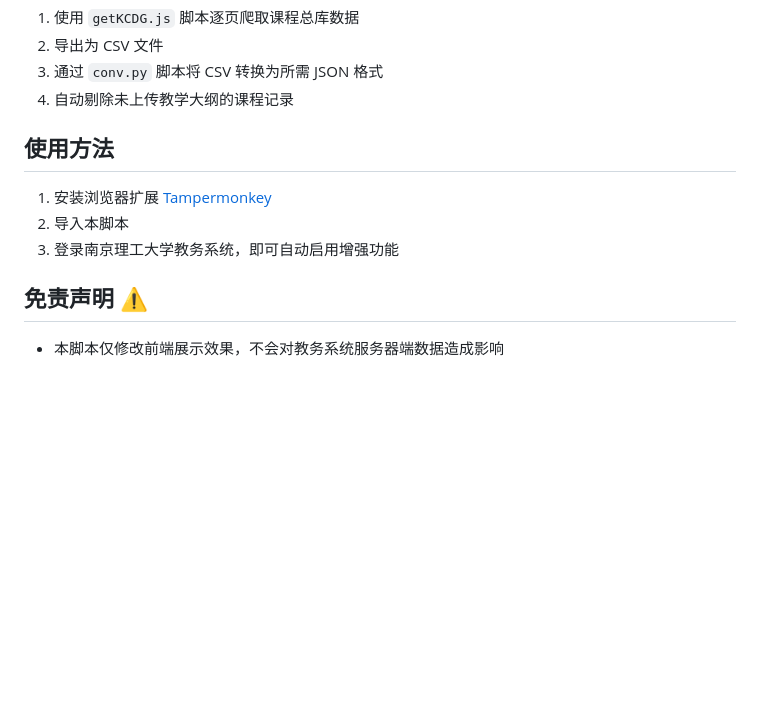
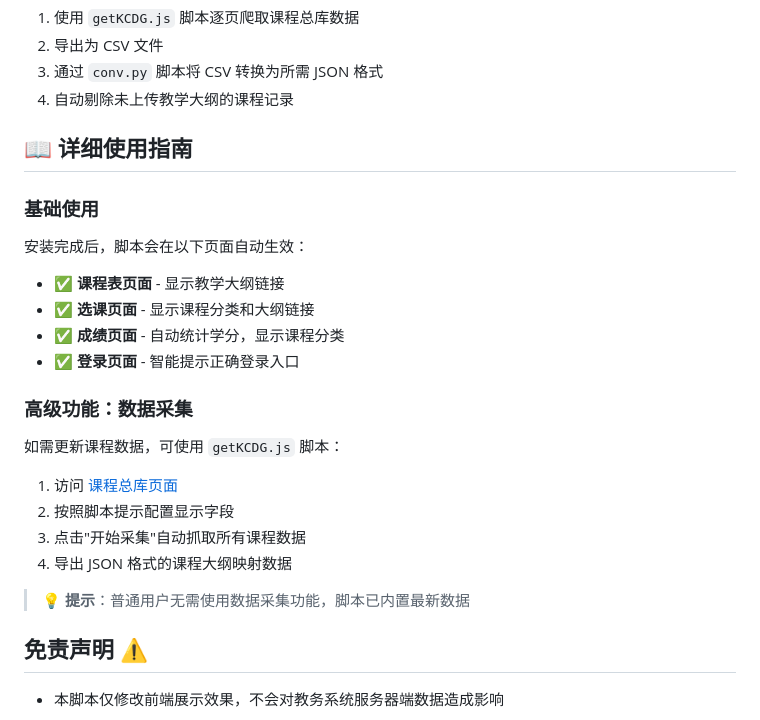
Before and after one commit to NJUST-OpenLib/NJUST-JWC-Enhance, a Markdown page: README.md, the part around one of its changes. Rendered like a GitHub page; blank space fills up the shorter version.

```diff
--- a/README.md
+++ b/README.md
@@ -136,11 +186,27 @@
 3. 通过 `conv.py` 脚本将 CSV 转换为所需 JSON 格式
 4. 自动剔除未上传教学大纲的课程记录
 
-## 使用方法
+## 📖 详细使用指南
 
-1. 安装浏览器扩展 [Tampermonkey](https://www.tampermonkey.net/)
-2. 导入本脚本
-3. 登录南京理工大学教务系统，即可自动启用增强功能
+### 基础使用
+
+安装完成后，脚本会在以下页面自动生效：
+
+- ✅ **课程表页面** - 显示教学大纲链接
+- ✅ **选课页面** - 显示课程分类和大纲链接
+- ✅ **成绩页面** - 自动统计学分，显示课程分类
+- ✅ **登录页面** - 智能提示正确登录入口
+
+### 高级功能：数据采集
+
+如需更新课程数据，可使用 `getKCDG.js` 脚本：
+
+1. 访问 [课程总库页面](http://202.119.81.112:9080/njlgdx/pyfa/kcdgxz)
+2. 按照脚本提示配置显示字段
+3. 点击"开始采集"自动抓取所有课程数据
+4. 导出 JSON 格式的课程大纲映射数据
+
+> 💡 **提示**：普通用户无需使用数据采集功能，脚本已内置最新数据
 
 ## 免责声明 ⚠️
 
```
Also changed, not shown: other parts of README.md (+97 -7 lines).
